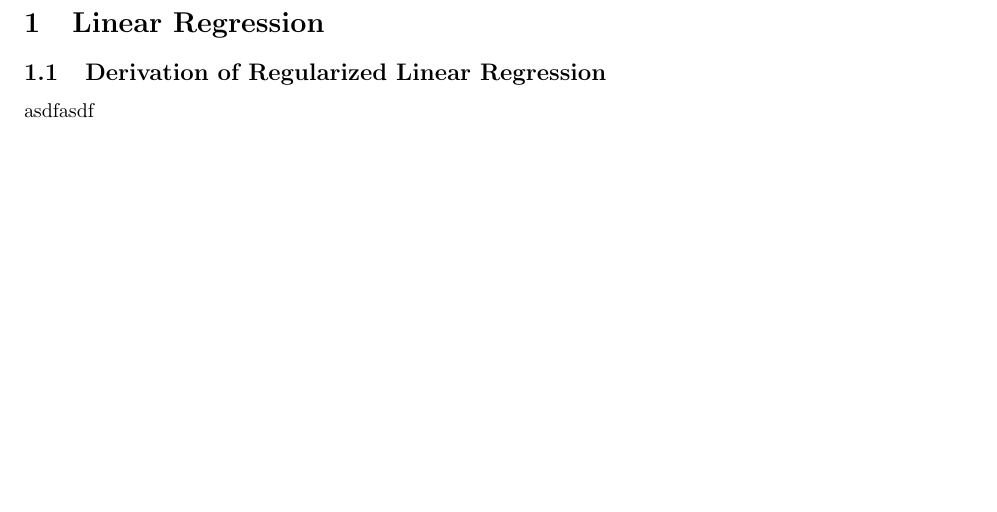
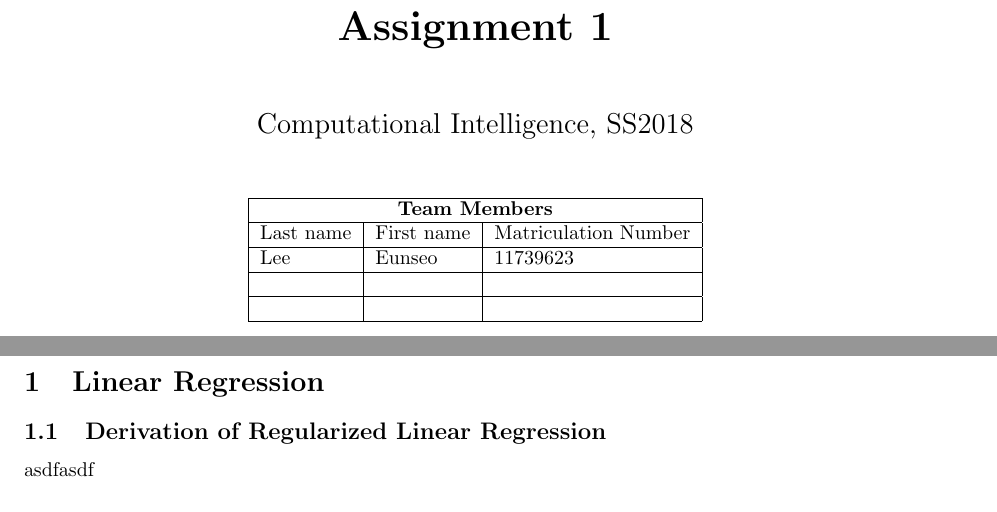
Before and after one commit to alex4864/CI-Assignment-1, a LaTeX document (paper/paper.tex): part of the page before the commit and two parts of pages 1 and 2 of 2 after it, the two joined at a grey line, cut at the place of the change, the shorter picture padded with empty space. Compiled offline with pdfLaTeX.

Commit message:
add title page

```diff
--- a/paper/paper.tex
+++ b/paper/paper.tex
@@ -2,6 +2,22 @@
 \usepackage{amsmath, bm}
 \usepackage[margin=1in]{geometry}
 \begin{document}
+\begin{titlepage}
+	\centering
+	{\huge \bf Assignment 1\par}
+	\vspace{1cm}
+	{\Large Computational Intelligence, SS2018\par}
+	\vspace{1cm}
+	\begin{tabular}{|l|l|l|}
+	\hline
+	\multicolumn{3}{|c|}{\textbf{Team Members}}   \\ \hline
+	Last name & First name & Matriculation Number \\ \hline
+	Lee       & Eunseo     & 11739623             \\ \hline
+	          &            &                      \\ \hline
+	          &            &                      \\ \hline
+	\end{tabular}
+\end{titlepage}
+
 \section{Linear Regression}
 \subsection{Derivation of Regularized Linear Regression}
 asdfasdf
```
